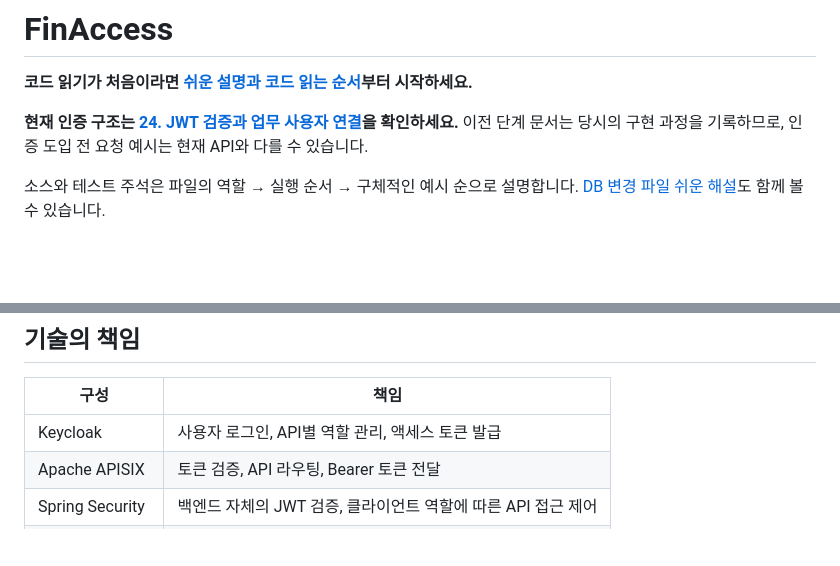
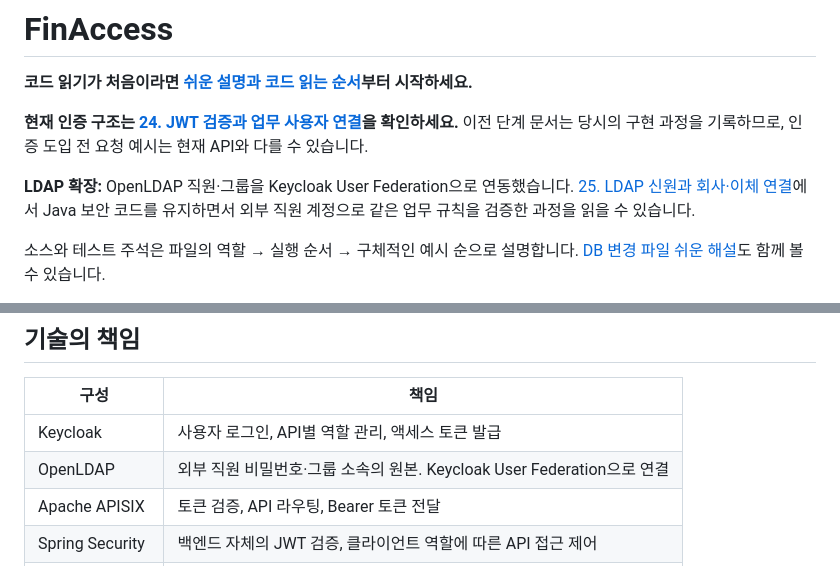
Before and after one commit to Greenapple0101/finaccess, a Markdown page: README.md, 2 parts joined by grey strips. Rendered like a GitHub page; blank space fills up the shorter version.

Commit message:
docs: connect LDAP identities to FinAccess company rules

```diff
--- a/README.md
+++ b/README.md
@@ -3,6 +3,8 @@
 **코드 읽기가 처음이라면 [쉬운 설명과 코드 읽는 순서](docs/00-reading-guide.md)부터 시작하세요.**
 
 **현재 인증 구조는 [24. JWT 검증과 업무 사용자 연결](docs/24-jwt-resource-server.md)을 확인하세요.** 이전 단계 문서는 당시의 구현 과정을 기록하므로, 인증 도입 전 요청 예시는 현재 API와 다를 수 있습니다.
+
+**LDAP 확장:** OpenLDAP 직원·그룹을 Keycloak User Federation으로 연동했습니다. [25. LDAP 신원과 회사·이체 연결](docs/25-ldap-identity.md)에서 Java 보안 코드를 유지하면서 외부 직원 계정으로 같은 업무 규칙을 검증한 과정을 읽을 수 있습니다.
 
 소스와 테스트 주석은 파일의 역할 → 실행 순서 → 구체적인 예시 순으로 설명합니다. [DB 변경 파일 쉬운 해설](docs/22-database-reading-guide.md)도 함께 볼 수 있습니다.
 
@@ -42,6 +44,7 @@
 | 구성 | 책임 |
 | --- | --- |
 | Keycloak | 사용자 로그인, API별 역할 관리, 액세스 토큰 발급 |
+| OpenLDAP | 외부 직원 비밀번호·그룹 소속의 원본. Keycloak User Federation으로 연결 |
 | Apache APISIX | 토큰 검증, API 라우팅, Bearer 토큰 전달 |
 | Spring Security | 백엔드 자체의 JWT 검증, 클라이언트 역할에 따른 API 접근 제어 |
 | Spring 업무 로직 | 회사 소속, 자기 승인 금지, 잔액, 거래 상태 검증 |
```
Also changed, not shown: docs/25-ldap-identity.md (added, +59 -0 lines).
